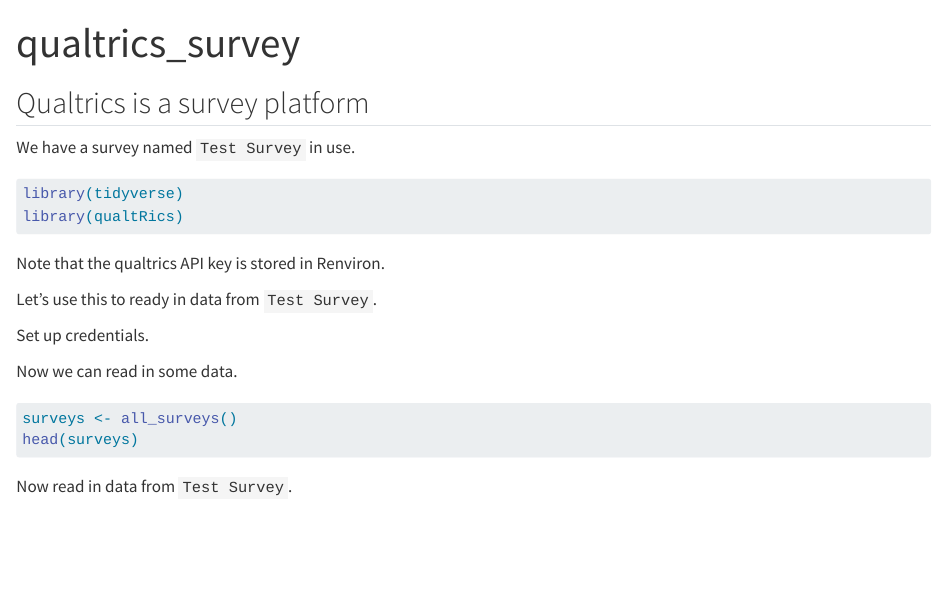
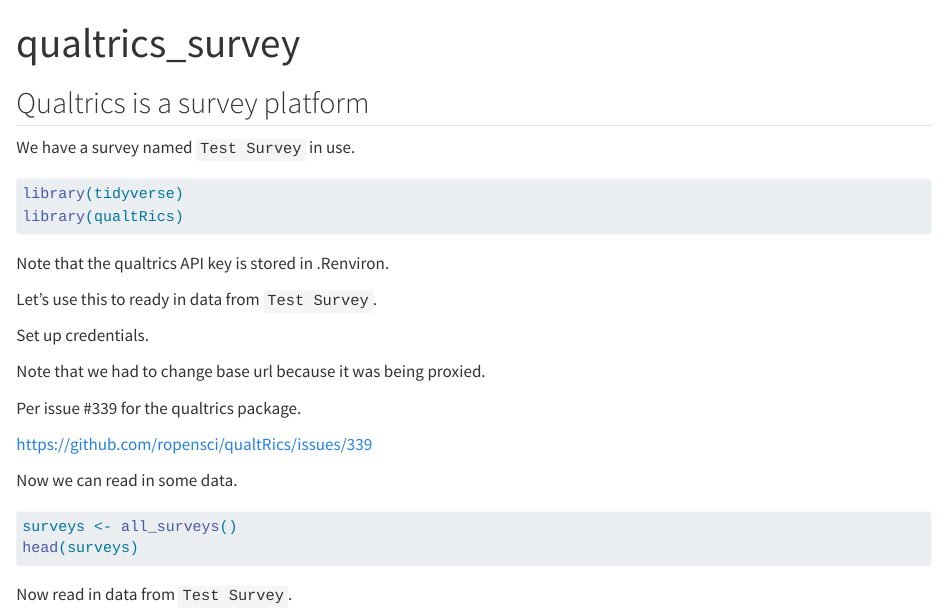
Before and after one commit to higgi13425/qualtrics_test, a Quarto document (qualtrics.qmd): the page in a window 1100 px wide, from its top. Rendered offline with R 4.5, knitr and Pandoc in place of Quarto, with nearby package versions; the code chunks are not run, so their results and figures are left out.

Commit message:
updated with issue.

````diff
--- a/qualtrics.qmd
+++ b/qualtrics.qmd
@@ -13,11 +13,17 @@
 library(qualtRics)
 ```
 
-Note that the qualtrics API key is stored in Renviron.
+Note that the qualtrics API key is stored in .Renviron.
 
 Let's use this to ready in data from `Test Survey`.
 
 Set up credentials.
+
+Note that we had to change base url because it was being proxied.
+
+Per issue #339 for the qualtrics package.
+
+<https://github.com/ropensci/qualtRics/issues/339>
 
 ```{r}
 #| echo: false
````
